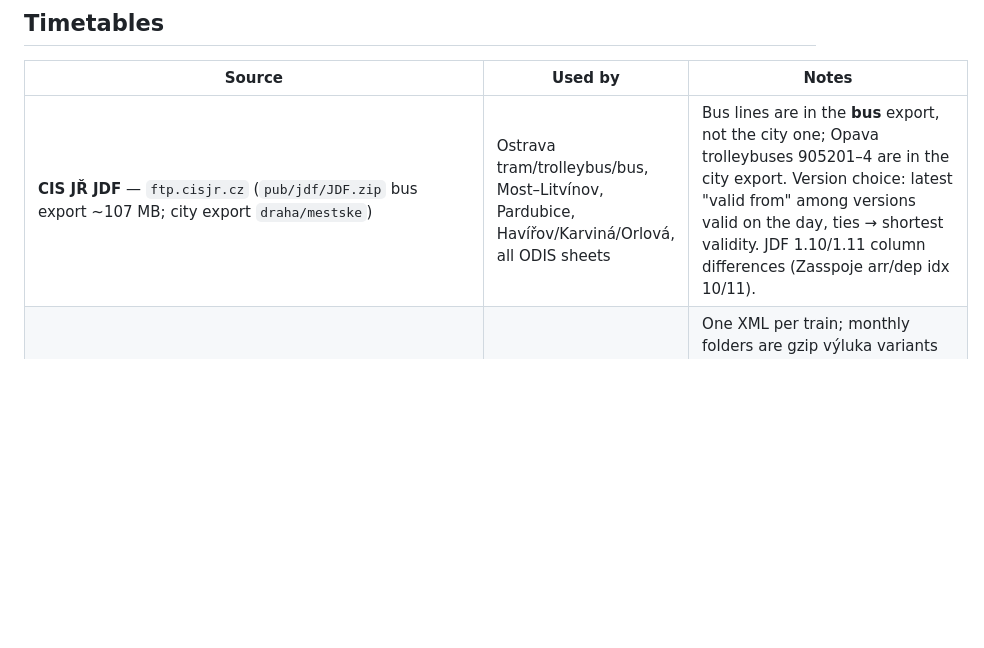
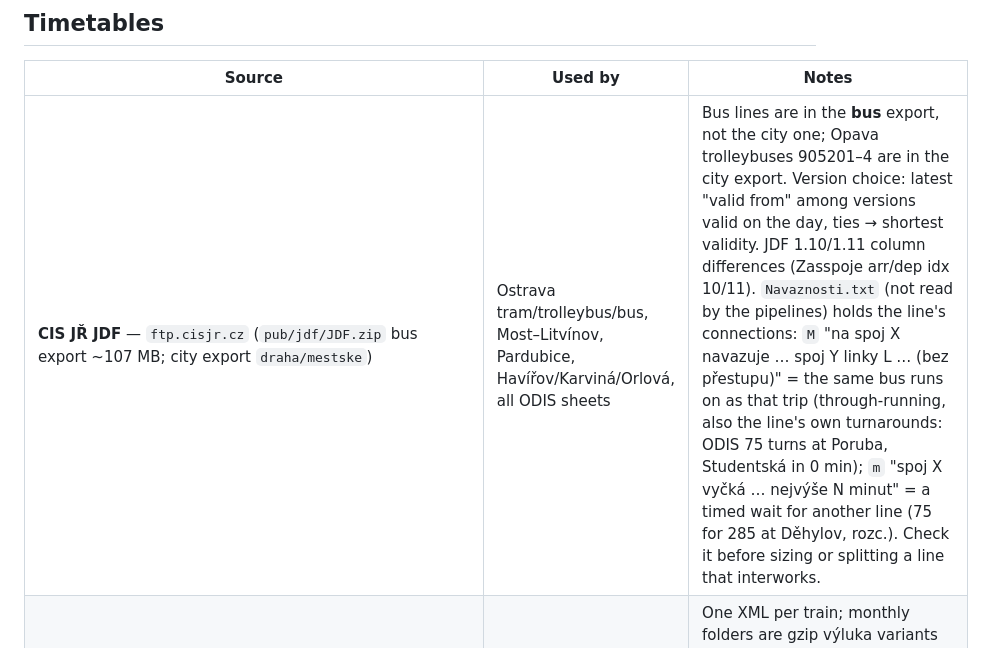
Before and after one commit to vojtechzicha/simutrans-timetable, a Markdown page: kb/sources.md, the part around the change. Drawn GitHub-style; blank space fills up the shorter version.

Commit message:
kb sources: JDF Navaznosti.txt (through-running and timed waits), found checking ODIS 75
Co-Authored-By: Claude Opus 5.5 <noreply@anthropic.com>

```diff
--- a/kb/sources.md
+++ b/kb/sources.md
@@ -8,7 +8,7 @@ pipeline README (`mirror/pipeline/<x>/README.md`). Raw downloads are kept, dated
 
 | Source | Used by | Notes |
 |---|---|---|
-| **CIS JŘ JDF** — `ftp.cisjr.cz` (`pub/jdf/JDF.zip` bus export ~107 MB; city export `draha/mestske`) | Ostrava tram/trolleybus/bus, Most–Litvínov, Pardubice, Havířov/Karviná/Orlová, all ODIS sheets | Bus lines are in the **bus** export, not the city one; Opava trolleybuses 905201–4 are in the city export. Version choice: latest "valid from" among versions valid on the day, ties → shortest validity. JDF 1.10/1.11 column differences (Zasspoje arr/dep idx 10/11). |
+| **CIS JŘ JDF** — `ftp.cisjr.cz` (`pub/jdf/JDF.zip` bus export ~107 MB; city export `draha/mestske`) | Ostrava tram/trolleybus/bus, Most–Litvínov, Pardubice, Havířov/Karviná/Orlová, all ODIS sheets | Bus lines are in the **bus** export, not the city one; Opava trolleybuses 905201–4 are in the city export. Version choice: latest "valid from" among versions valid on the day, ties → shortest validity. JDF 1.10/1.11 column differences (Zasspoje arr/dep idx 10/11). `Navaznosti.txt` (not read by the pipelines) holds the line's connections: `M` "na spoj X navazuje … spoj Y linky L … (bez přestupu)" = the same bus runs on as that trip (through-running, also the line's own turnarounds: ODIS 75 turns at Poruba, Studentská in 0 min); `m` "spoj X vyčká … nejvýše N minut" = a timed wait for another line (75 for 285 at Děhylov, rozc.). Check it before sizing or splitting a line that interworks. |
 | **CIS JŘ rail (CZPTT XML)** — `ftp.cisjr.cz/draha/celostatni/szdc/<year>/JR<year>.zip` | MD-CR, all local-rail sheets, RegioJet/Leo Express | One XML per train; monthly folders are gzip výluka variants → ignored. Parsed once into `md-cr/data/derived/trains.json` (71 MB, day bitmaps). **No engineering works** in it. JR2027 from 13 Dec 2026. |
 | **CIS JŘ NeTEx** — `ftp.cisjr.cz/netex/` | early sheets (Pardubice v1, Most termini) | `NeTEx_DrahyMestske.zip` (trolleybus), `NeTEx_VerejnaLinkovaDoprava.zip` (bus); filter by operator IČO. |
 | **IDS JMK GTFS** — `kordis-jmk.cz/gtfs/gtfs.zip` | Brno tram/trolleybus/bus | No kurz numbers in block_id; trams route_type 0, trolleybus **800**, bus 3. Feed splits long workings at timing points (Úzká, Královo Pole…). Tram timetable switched Tue 29 Sep. |
```
